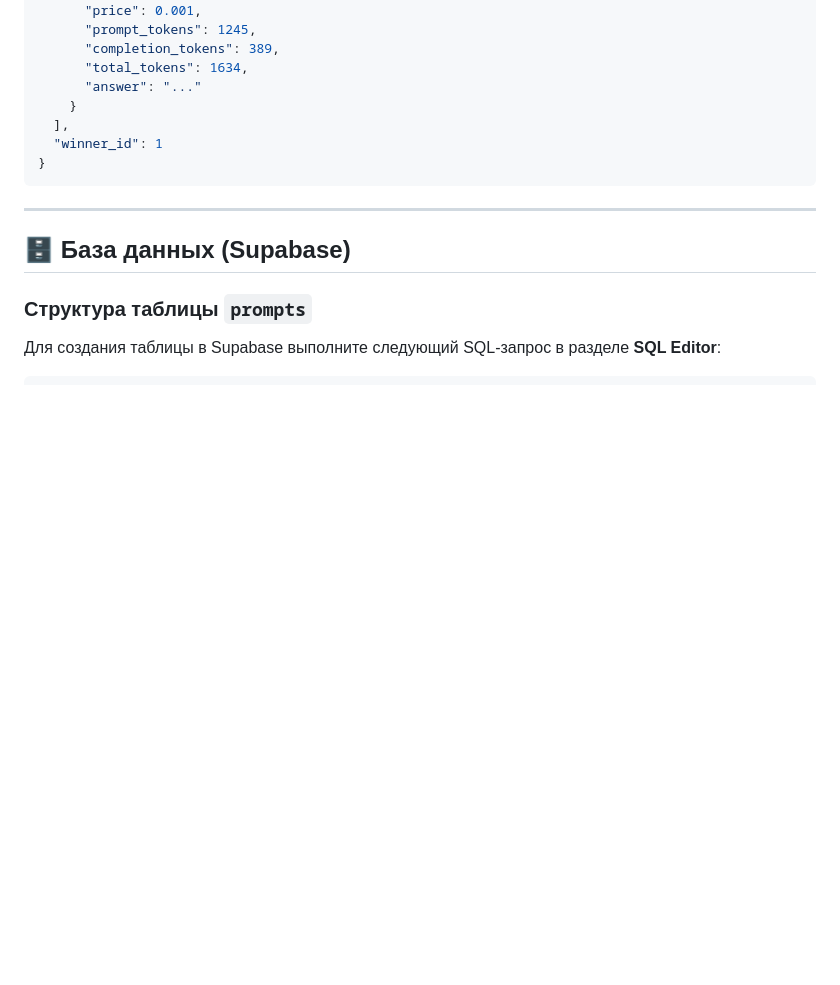
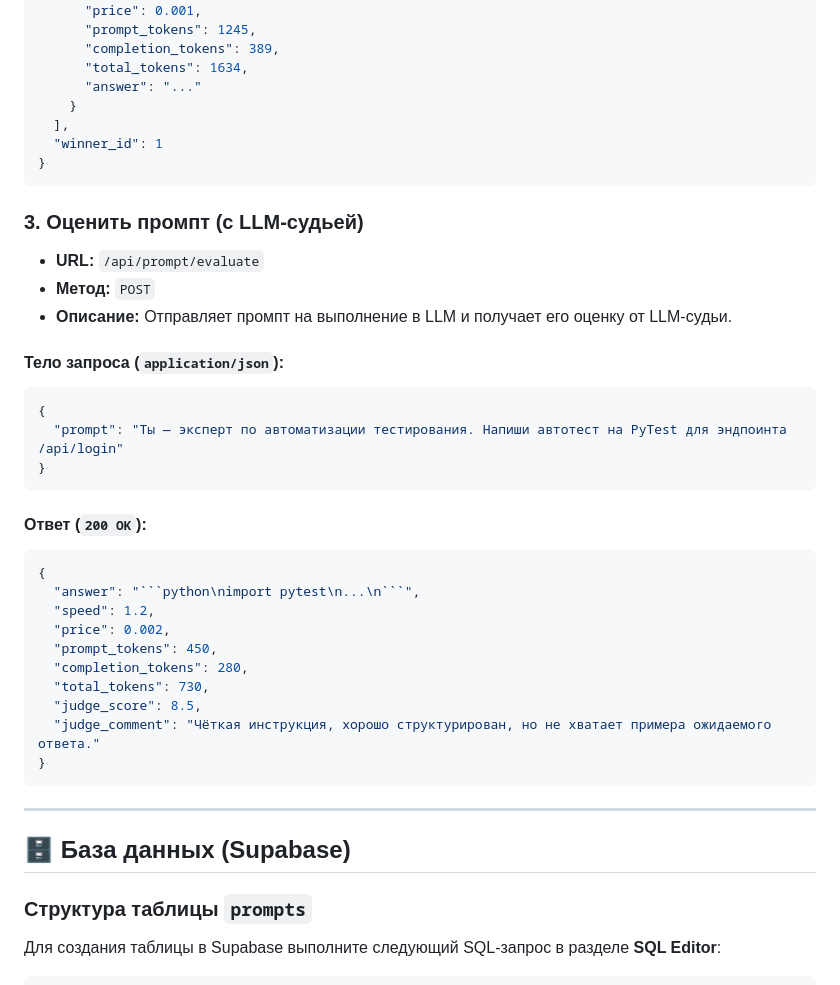
Before and after one commit to TuttaLarsen/promptarena, a Markdown page: README.md, the part around the change. Drawn GitHub-style; blank space fills up the shorter version.

````diff
--- a/README.md
+++ b/README.md
@@ -232,6 +232,33 @@ promptarena/
   "winner_id": 1
 }
 ```
+### 3. Оценить промпт (с LLM-судьей)
+
+* **URL:** `/api/prompt/evaluate`
+* **Метод:** `POST`
+* **Описание:** Отправляет промпт на выполнение в LLM и получает его оценку от LLM-судьи.
+
+#### Тело запроса (`application/json`):
+```json
+{
+  "prompt": "Ты — эксперт по автоматизации тестирования. Напиши автотест на PyTest для эндпоинта /api/login"
+}
+```
+
+#### Ответ (`200 OK`):
+```json
+{
+  "answer": "```python\nimport pytest\n...\n```",
+  "speed": 1.2,
+  "price": 0.002,
+  "prompt_tokens": 450,
+  "completion_tokens": 280,
+  "total_tokens": 730,
+  "judge_score": 8.5,
+  "judge_comment": "Чёткая инструкция, хорошо структурирован, но не хватает примера ожидаемого ответа."
+}
+```
+
 ---
 
 ## 🗄️ База данных (Supabase)
````
